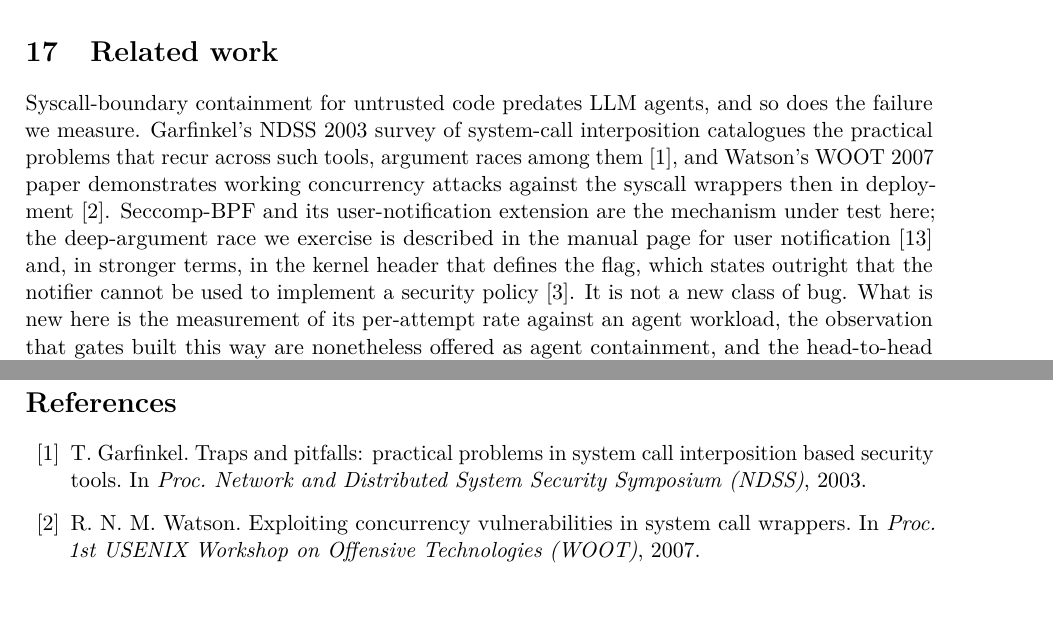
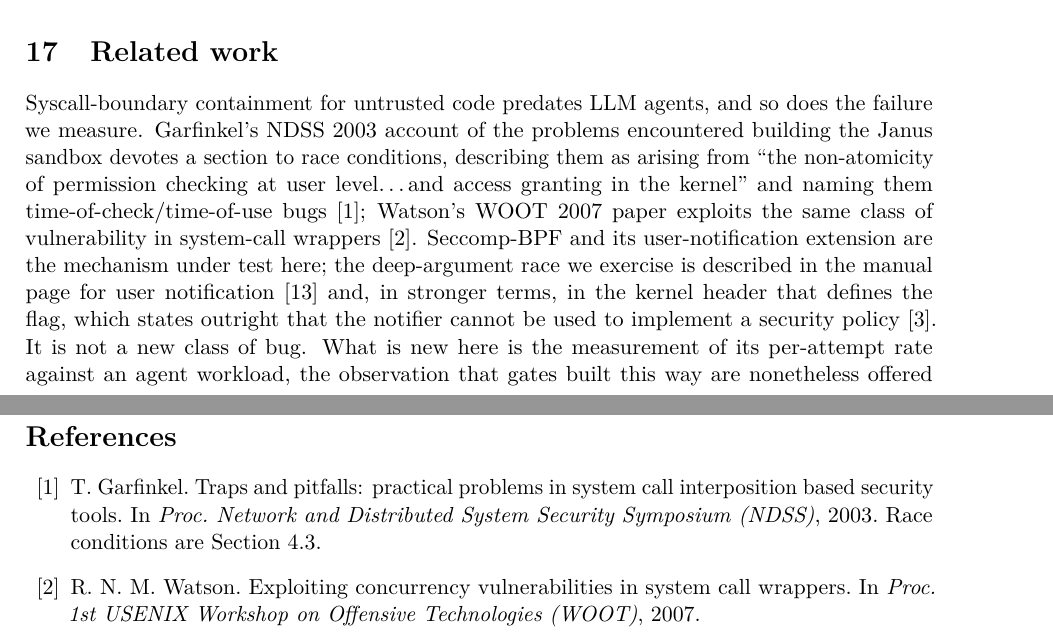
Before and after one commit to francose/llm-sandbox-cwe-research, a LaTeX paper (paper/agent-gate.tex): two parts of pages 12 and 13 of 14, joined at a grey line, cut so that both start at the same text, the shorter picture padded with empty space. Compiled offline with pdfLaTeX.

Commit message:
verify the two new citations and quote Garfinkel rather than paraphrase
Fetched both. Garfinkel NDSS 2003 confirmed, races are section 4.3 and it
names them time-of-check/time-of-use explicitly, so I quote it instead of
summarising. Watson WOOT 2007 title/author/venue confirmed via dblp; I only
had the abstract secondhand so the sentence now claims no more than the
title supports.

```diff
--- a/paper/agent-gate.tex
+++ b/paper/agent-gate.tex
@@ -701,10 +701,11 @@ which is the point of Section~\ref{sec:attribution}.
 \section{Related work}\label{sec:related}
 
 Syscall-boundary containment for untrusted code predates LLM agents, and so does the failure we
-measure. Garfinkel's NDSS~2003 survey of system-call interposition catalogues the practical problems
-that recur across such tools, argument races among them~\cite{garfinkel03}, and Watson's WOOT~2007
-paper demonstrates working concurrency attacks against the syscall wrappers then in
-deployment~\cite{watson07}. Seccomp-BPF and its user-notification extension are the mechanism under
+measure. Garfinkel's NDSS~2003 account of the problems encountered building the Janus sandbox
+devotes a section to race conditions, describing them as arising from ``the non-atomicity of
+permission checking at user level\ldots and access granting in the kernel'' and naming them
+time-of-check/time-of-use bugs~\cite{garfinkel03}; Watson's WOOT~2007 paper exploits the same class
+of vulnerability in system-call wrappers~\cite{watson07}. Seccomp-BPF and its user-notification extension are the mechanism under
 test here; the deep-argument race we exercise is described in the manual page for user
 notification~\cite{seccompunotify} and, in stronger terms, in the kernel header that defines the flag,
 which states outright that the notifier cannot be used to implement a security
@@ -746,7 +747,7 @@ of Section~\ref{sec:landlock} (\texttt{landlock\_scope.c}), and the \texttt{enum
 \texttt{concealment\_capture.py}, \texttt{matrix\_analysis.py}, and \texttt{telemetry\_probe.py} probes.
 
 \begin{thebibliography}{16}
-\bibitem{garfinkel03} T.~Garfinkel. Traps and pitfalls: practical problems in system call interposition based security tools. In \emph{Proc.\ Network and Distributed System Security Symposium (NDSS)}, 2003.
+\bibitem{garfinkel03} T.~Garfinkel. Traps and pitfalls: practical problems in system call interposition based security tools. In \emph{Proc.\ Network and Distributed System Security Symposium (NDSS)}, 2003. Race conditions are Section~4.3.
 \bibitem{watson07} R.~N.~M.~Watson. Exploiting concurrency vulnerabilities in system call wrappers. In \emph{Proc.\ 1st USENIX Workshop on Offensive Technologies (WOOT)}, 2007.
 \bibitem{seccompheader} Linux kernel. \texttt{include/uapi/linux/seccomp.h}: commentary on \texttt{SECCOMP\_USER\_NOTIF\_FLAG\_CONTINUE}. ``It should be absolutely clear that this means that the seccomp notifier \_cannot\_ be used to implement a security policy!''
 \bibitem{seccompman} Linux man-pages project. \texttt{seccomp}(2). \texttt{https://man7.org/linux/man-pages/man2/seccomp.2.html}. Caveats: the x86-64 and x32 ABIs share \texttt{AUDIT\_ARCH\_X86\_64} and are distinguished by \texttt{\_\_X32\_SYSCALL\_BIT}.
```
Also changed, not shown: paper/agent-gate.pdf.
